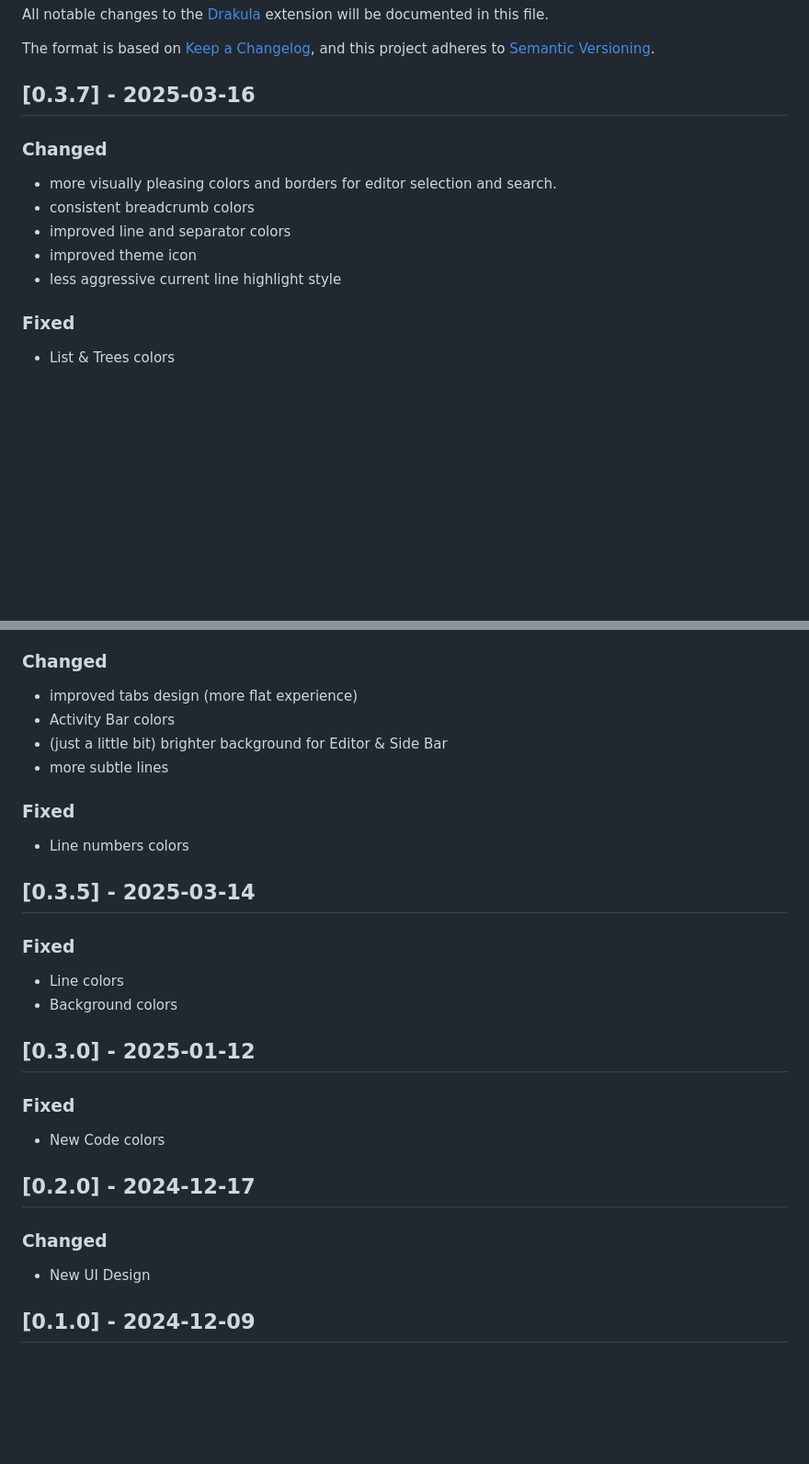
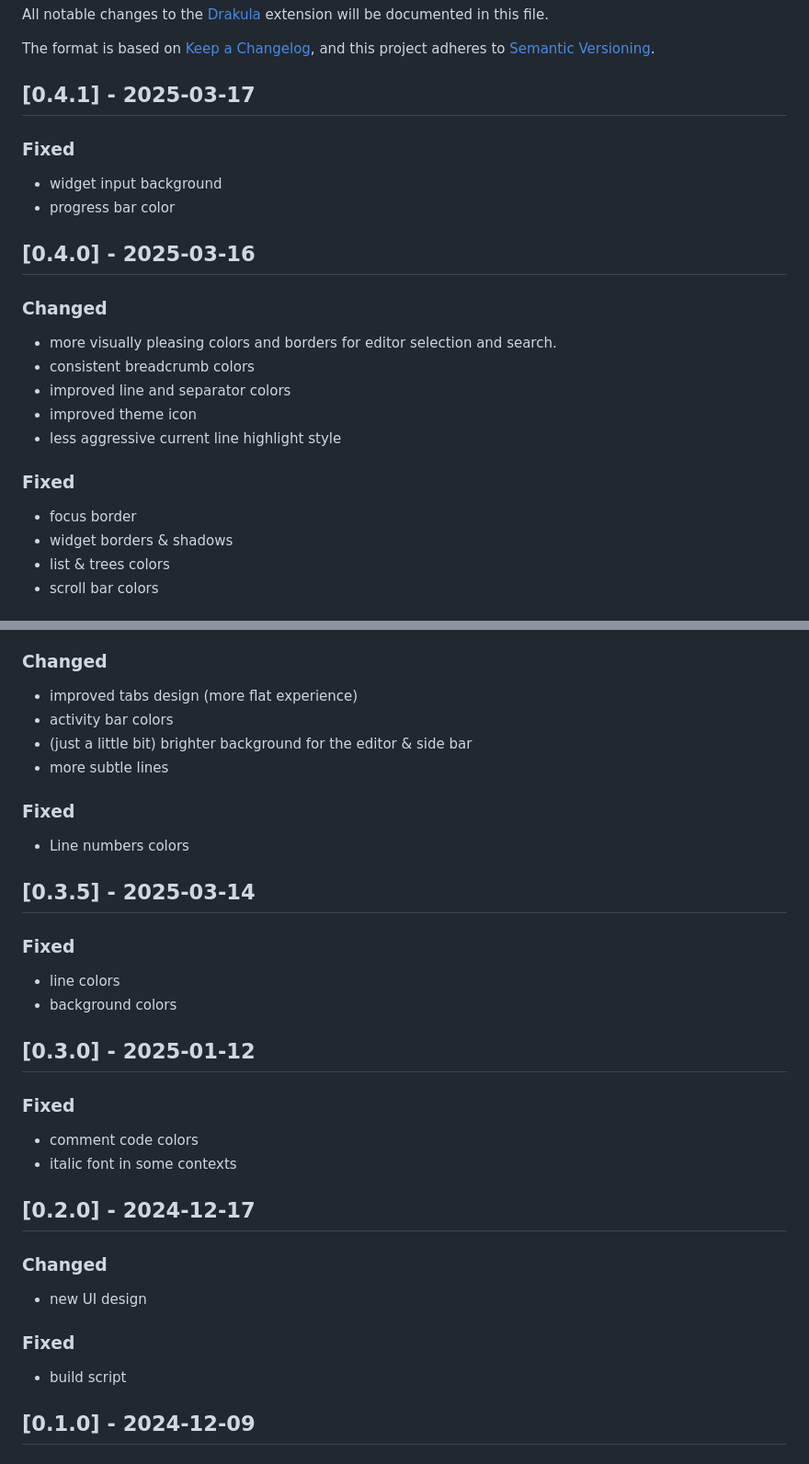
Before and after one commit to barabasz/drakula, a Markdown page: CHANGELOG.md, 2 parts joined by grey strips. Shown at 92% size. Drawn GitHub-style; blank space fills up the shorter version.

```diff
--- a/CHANGELOG.md
+++ b/CHANGELOG.md
@@ -5,7 +5,14 @@ All notable changes to the [Drakula](https://drakula.barabasz.in) extension will
 The format is based on [Keep a Changelog](https://keepachangelog.com/en/1.1.0/),
 and this project adheres to [Semantic Versioning](https://semver.org/spec/v2.0.0.html).
 
-## [0.3.7] - 2025-03-16
+## [0.4.1] - 2025-03-17
+
+### Fixed
+
+- widget input background
+- progress bar color
+
+## [0.4.0] - 2025-03-16
 
 ### Changed
 
@@ -17,5 +24,8 @@ and this project adheres to [Semantic Versioning](https://semver.org/spec/v2.0.0
 
 ### Fixed
 
-- List & Trees colors
+- focus border
+- widget borders & shadows
+- list & trees colors
+- scroll bar colors
 
@@ -28,8 +38,8 @@ and this project adheres to [Semantic Versioning](https://semver.org/spec/v2.0.0
 ### Changed
 
 - improved tabs design (more flat experience)
-- Activity Bar colors
-- (just a little bit) brighter background for Editor & Side Bar
+- activity bar colors
+- (just a little bit) brighter background for the editor & side bar
 - more subtle lines
 
 ### Fixed
@@ -40,20 +50,25 @@ and this project adheres to [Semantic Versioning](https://semver.org/spec/v2.0.0
 
 ### Fixed
 
-- Line colors
-- Background colors
+- line colors
+- background colors
 
 ## [0.3.0] - 2025-01-12
 
 ### Fixed
 
-- New Code colors
+- comment code colors
+- italic font in some contexts
 
 ## [0.2.0] - 2024-12-17
 
 ### Changed
 
-- New UI Design
+- new UI design
+
+### Fixed
+
+- build script
 
 ## [0.1.0] - 2024-12-09
 
```
Also changed, not shown: other parts of CHANGELOG.md (+1 -1 lines), README.md (+90 -4 lines), img/example.png (added), img/palettebg.png (added), 6 other files.
